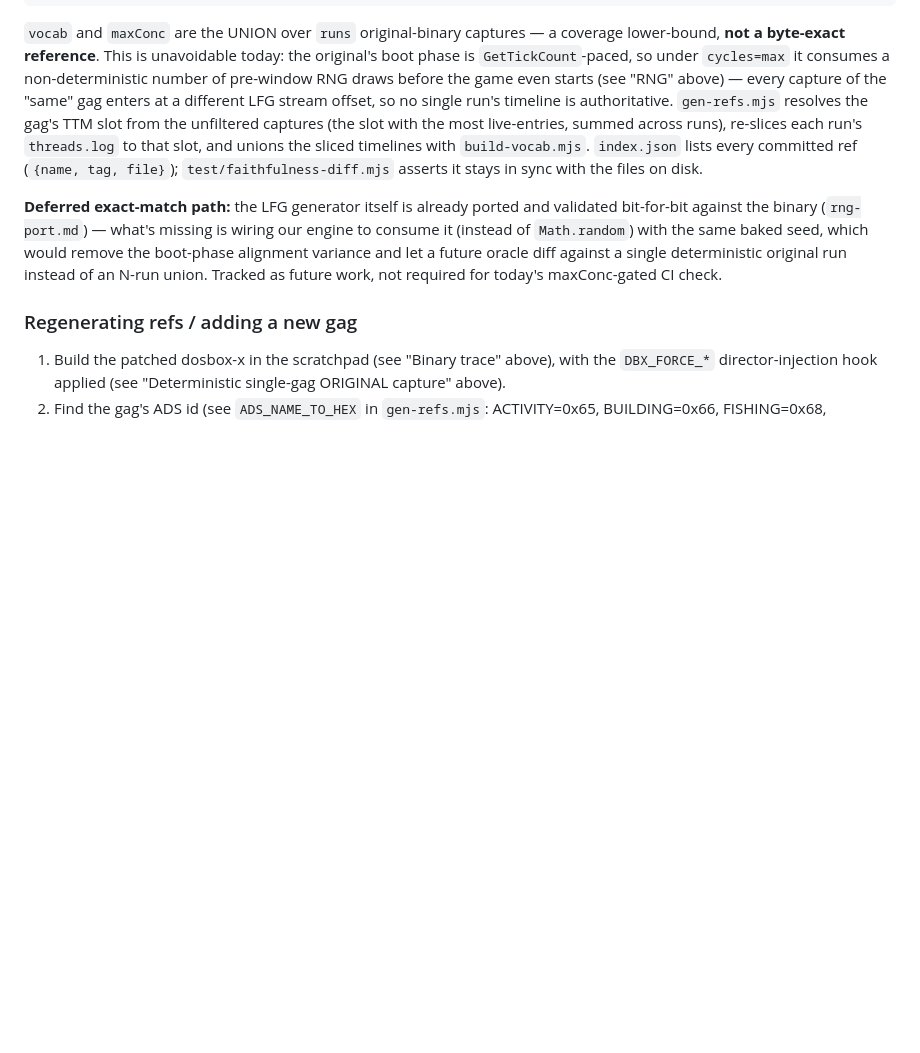
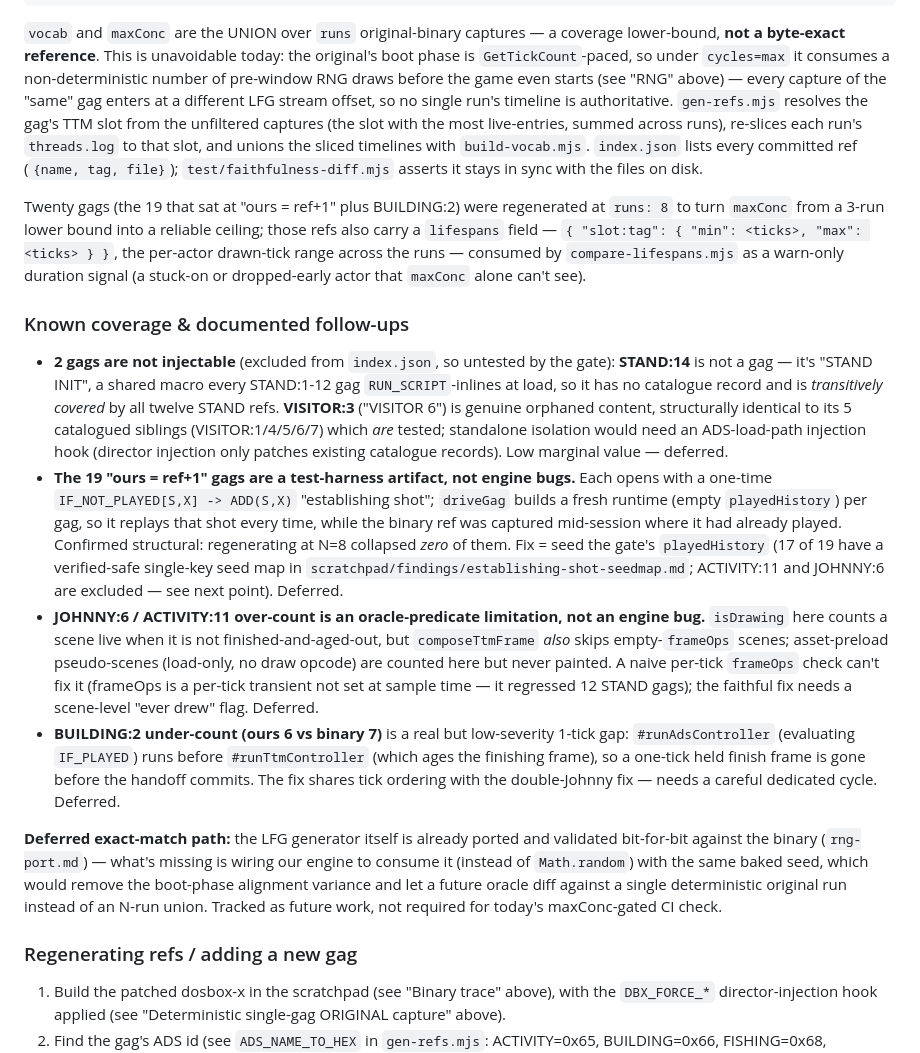
Before and after one commit to khawkins98/johnny_web, a Markdown page: tools/faithfulness-oracle/METHODOLOGY.md, the part around the change. GitHub-like rendering; blank space fills up the shorter version.

Commit message:
docs(oracle): document coverage holes + the 4 deferred fidelity follow-ups
STAND:14 (init macro, transitively covered) and VISITOR:3 (sibling-covered
orphan) are the 2 non-injectable gags; the 19 +1 gags are an establishing-shot
harness artifact (17 have a verified seed map); JOHNNY:6/ACTIVITY:11 are an
oracle frameOps-predicate limitation; BUILDING:2 is a real 1-tick controller-
ordering under-count. All specified for follow-up.

```diff
--- a/tools/faithfulness-oracle/METHODOLOGY.md
+++ b/tools/faithfulness-oracle/METHODOLOGY.md
@@ -223,6 +223,38 @@ that slot, and unions the sliced timelines with `build-vocab.mjs`. `index.json`
 committed ref (`{name, tag, file}`); `test/faithfulness-diff.mjs` asserts it stays in sync
 with the files on disk.
 
+Twenty gags (the 19 that sat at "ours = ref+1" plus BUILDING:2) were regenerated at `runs: 8`
+to turn `maxConc` from a 3-run lower bound into a reliable ceiling; those refs also carry a
+`lifespans` field — `{ "slot:tag": { "min": <ticks>, "max": <ticks> } }`, the per-actor
+drawn-tick range across the runs — consumed by `compare-lifespans.mjs` as a warn-only
+duration signal (a stuck-on or dropped-early actor that `maxConc` alone can't see).
+
+### Known coverage & documented follow-ups
+- **2 gags are not injectable** (excluded from `index.json`, so untested by the gate):
+  **STAND:14** is not a gag — it's "STAND INIT", a shared macro every STAND:1-12 gag
+  `RUN_SCRIPT`-inlines at load, so it has no catalogue record and is *transitively covered* by
+  all twelve STAND refs. **VISITOR:3** ("VISITOR 6") is genuine orphaned content, structurally
+  identical to its 5 catalogued siblings (VISITOR:1/4/5/6/7) which *are* tested; standalone
+  isolation would need an ADS-load-path injection hook (director injection only patches
+  existing catalogue records). Low marginal value — deferred.
+- **The 19 "ours = ref+1" gags are a test-harness artifact, not engine bugs.** Each opens with
+  a one-time `IF_NOT_PLAYED[S,X] -> ADD(S,X)` "establishing shot"; `driveGag` builds a fresh
+  runtime (empty `playedHistory`) per gag, so it replays that shot every time, while the binary
+  ref was captured mid-session where it had already played. Confirmed structural: regenerating
+  at N=8 collapsed *zero* of them. Fix = seed the gate's `playedHistory` (17 of 19 have a
+  verified-safe single-key seed map in `scratchpad/findings/establishing-shot-seedmap.md`;
+  ACTIVITY:11 and JOHNNY:6 are excluded — see next point). Deferred.
+- **JOHNNY:6 / ACTIVITY:11 over-count is an oracle-predicate limitation, not an engine bug.**
+  `isDrawing` here counts a scene live when it is not finished-and-aged-out, but `composeTtmFrame`
+  *also* skips empty-`frameOps` scenes; asset-preload pseudo-scenes (load-only, no draw opcode)
+  are counted here but never painted. A naive per-tick `frameOps` check can't fix it (frameOps
+  is a per-tick transient not set at sample time — it regressed 12 STAND gags); the faithful fix
+  needs a scene-level "ever drew" flag. Deferred.
+- **BUILDING:2 under-count (ours 6 vs binary 7)** is a real but low-severity 1-tick gap:
+  `#runAdsController` (evaluating `IF_PLAYED`) runs before `#runTtmController` (which ages the
+  finishing frame), so a one-tick held finish frame is gone before the handoff commits. The fix
+  shares tick ordering with the double-Johnny fix — needs a careful dedicated cycle. Deferred.
+
 **Deferred exact-match path:** the LFG generator itself is already ported and validated
 bit-for-bit against the binary (`rng-port.md`) — what's missing is wiring our engine to
 consume it (instead of `Math.random`) with the same baked seed, which would remove the
```
